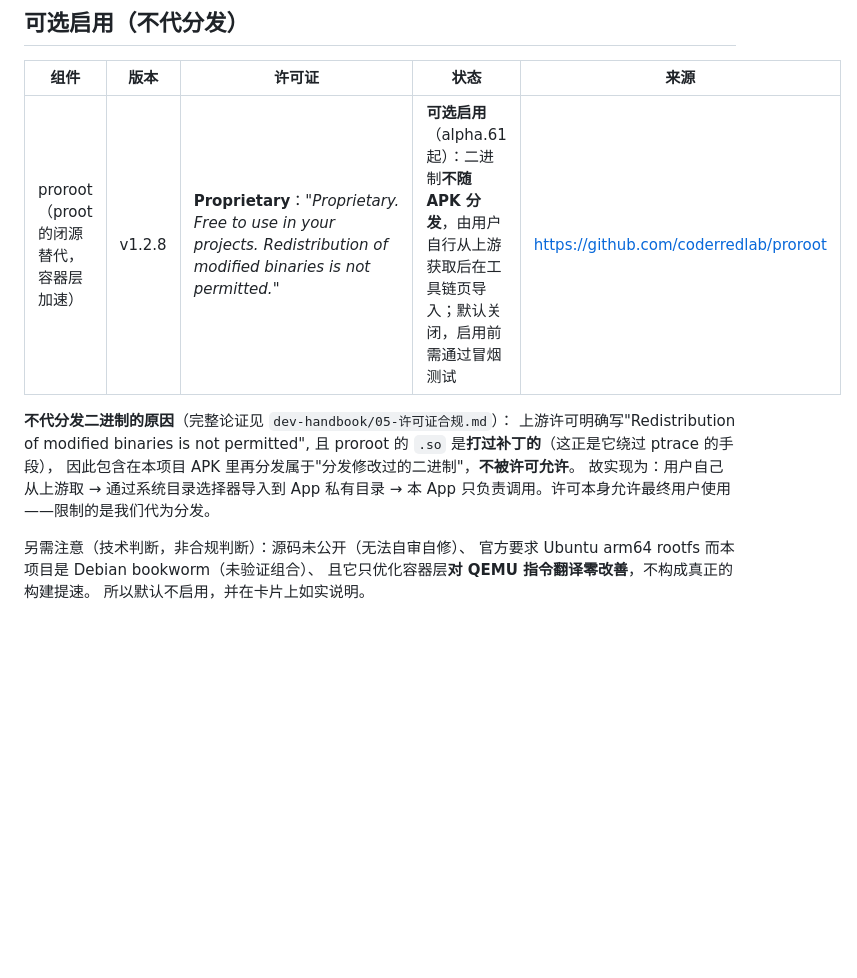
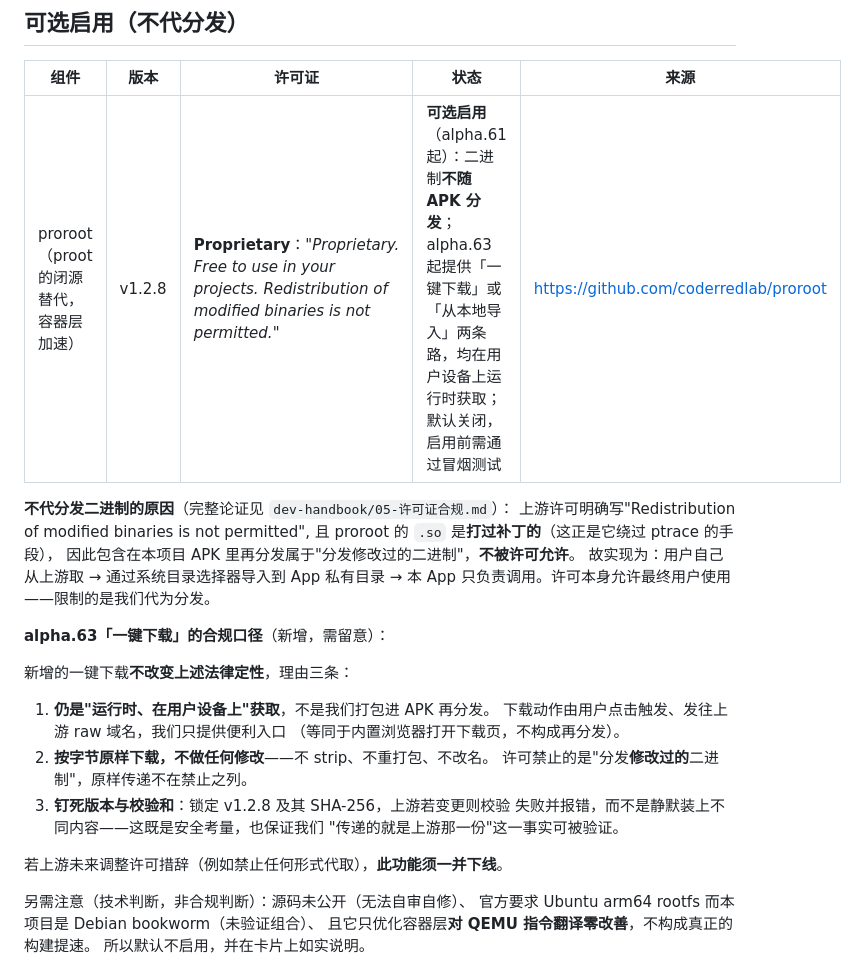
Before and after one commit to haothtrteen/FOAIDE, a Markdown page: app/THIRD-PARTY-NOTICES.md, the part around the change. Rendered like a GitHub page; blank space fills up the shorter version.

Commit message:
docs(alpha.63): 补录 Bug 464-468 + 更新测试基线 621 + proroot 一键下载合规口径
- 04-常见Bug与解决方案.md：新增 464（主题同步）/465（硬编码颜色）/
  466（cloudflared 诊断，含镜像截断实测）/467（proroot 一键拉取）/
  468（Bug 440 模板门禁一轮抓到两次）
- 03-测试指南.md：基线 593 → 621
- THIRD-PARTY-NOTICES.md：说明一键下载不改变 proroot 的法律定性（三条理由）

```diff
--- a/app/THIRD-PARTY-NOTICES.md
+++ b/app/THIRD-PARTY-NOTICES.md
@@ -53,7 +53,7 @@
 
 | 组件 | 版本 | 许可证 | 状态 | 来源 |
 |---|---|---|---|---|
-| proroot（proot 的闭源替代，容器层加速） | v1.2.8 | **Proprietary**：_"Proprietary. Free to use in your projects. Redistribution of modified binaries is not permitted."_ | **可选启用**（alpha.61 起）：二进制**不随 APK 分发**，由用户自行从上游获取后在工具链页导入；默认关闭，启用前需通过冒烟测试 | https://github.com/coderredlab/proroot |
+| proroot（proot 的闭源替代，容器层加速） | v1.2.8 | **Proprietary**：_"Proprietary. Free to use in your projects. Redistribution of modified binaries is not permitted."_ | **可选启用**（alpha.61 起）：二进制**不随 APK 分发**；alpha.63 起提供「一键下载」或「从本地导入」两条路，均在用户设备上运行时获取；默认关闭，启用前需通过冒烟测试 | https://github.com/coderredlab/proroot |
 
 **不代分发二进制的原因**（完整论证见 `dev-handbook/05-许可证合规.md`）：
 上游许可明确写"Redistribution of modified binaries is not permitted",
@@ -61,6 +61,21 @@
 因此包含在本项目 APK 里再分发属于"分发修改过的二进制"，**不被许可允许**。
 故实现为：用户自己从上游取 → 通过系统目录选择器导入到 App 私有目录 →
 本 App 只负责调用。许可本身允许最终用户使用——限制的是我们代为分发。
+
+**alpha.63「一键下载」的合规口径**（新增，需留意）：
+
+新增的一键下载**不改变上述法律定性**，理由三条：
+
+1. **仍是"运行时、在用户设备上"获取**，不是我们打包进 APK 再分发。
+   下载动作由用户点击触发、发往上游 raw 域名，我们只提供便利入口
+   （等同于内置浏览器打开下载页，不构成再分发）。
+2. **按字节原样下载，不做任何修改**——不 strip、不重打包、不改名。
+   许可禁止的是"分发**修改过的**二进制"，原样传递不在禁止之列。
+3. **钉死版本与校验和**：锁定 v1.2.8 及其 SHA-256，上游若变更则校验
+   失败并报错，而不是静默装上不同内容——这既是安全考量，也保证我们
+   "传递的就是上游那一份"这一事实可被验证。
+
+若上游未来调整许可措辞（例如禁止任何形式代取），**此功能须一并下线**。
 
 另需注意（技术判断，非合规判断）：源码未公开（无法自审自修）、
 官方要求 Ubuntu arm64 rootfs 而本项目是 Debian bookworm（未验证组合）、
```
